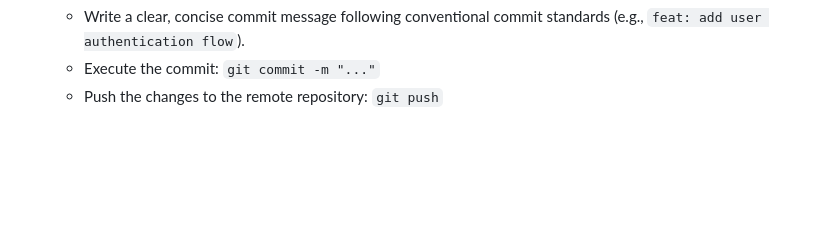
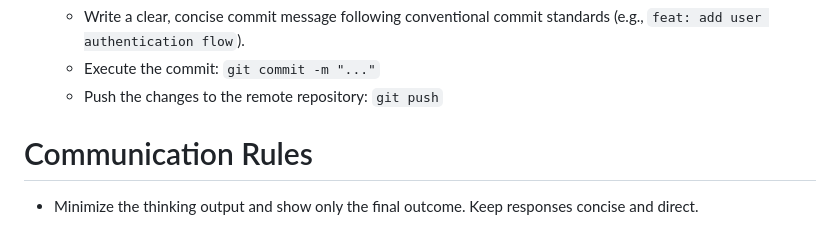
Before and after one commit to alonibh/GarminCoach, a Markdown page: .agents/AGENTS.md, the part around the change. Rendered like a GitHub page; blank space fills up the shorter version.

Commit message:
docs: add rule to minimize thinking output

```diff
--- a/.agents/AGENTS.md
+++ b/.agents/AGENTS.md
@@ -41,3 +41,7 @@ When a task or coding session is complete, you must strictly follow this teardow
    - Write a clear, concise commit message following conventional commit standards (e.g., `feat: add user authentication flow`).
    - Execute the commit: `git commit -m "..."`
    - Push the changes to the remote repository: `git push`
+
+# Communication Rules
+
+- Minimize the thinking output and show only the final outcome. Keep responses concise and direct.
```
